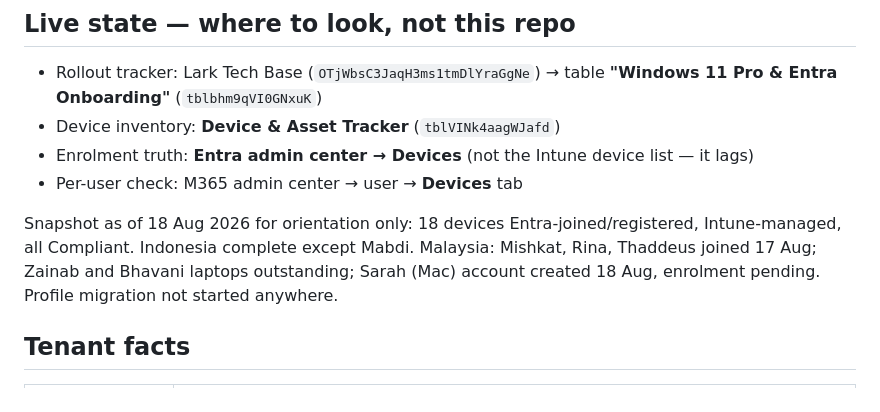
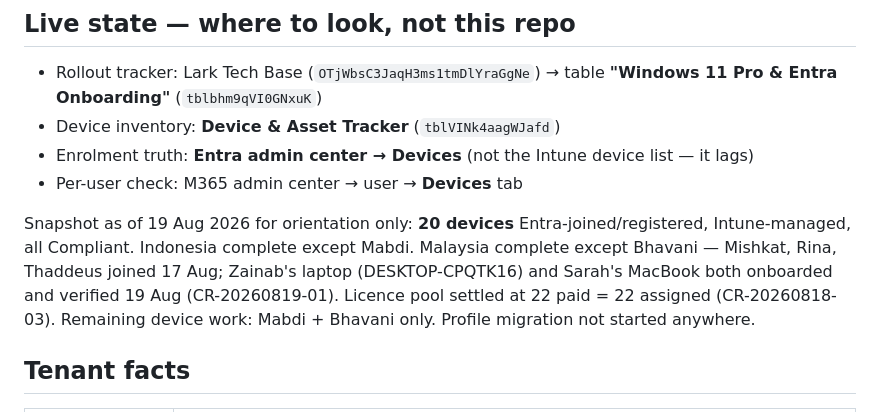
Before and after one commit to koocester/MarketingAndDelivery, a Markdown page: connectors/entra/README.md, the part around the change. Rendered like a GitHub page.

```diff
--- a/connectors/entra/README.md
+++ b/connectors/entra/README.md
@@ -27,10 +27,12 @@ the Lark tracker, not in git**, where it would go stale within weeks. See below.
 - Enrolment truth: **Entra admin center → Devices** (not the Intune device list — it lags)
 - Per-user check: M365 admin center → user → **Devices** tab
 
-Snapshot as of 18 Aug 2026 for orientation only: 18 devices Entra-joined/registered,
-Intune-managed, all Compliant. Indonesia complete except Mabdi. Malaysia: Mishkat,
-Rina, Thaddeus joined 17 Aug; Zainab and Bhavani laptops outstanding; Sarah (Mac)
-account created 18 Aug, enrolment pending. Profile migration not started anywhere.
+Snapshot as of 19 Aug 2026 for orientation only: **20 devices** Entra-joined/registered,
+Intune-managed, all Compliant. Indonesia complete except Mabdi. Malaysia complete
+except Bhavani — Mishkat, Rina, Thaddeus joined 17 Aug; Zainab's laptop
+(DESKTOP-CPQTK16) and Sarah's MacBook both onboarded and verified 19 Aug
+(CR-20260819-01). Licence pool settled at 22 paid = 22 assigned (CR-20260818-03).
+Remaining device work: Mabdi + Bhavani only. Profile migration not started anywhere.
 
 ## Tenant facts
 
```
Also changed, not shown: connectors/entra/01-tenant-and-licensing.md (+32 -29 lines).
